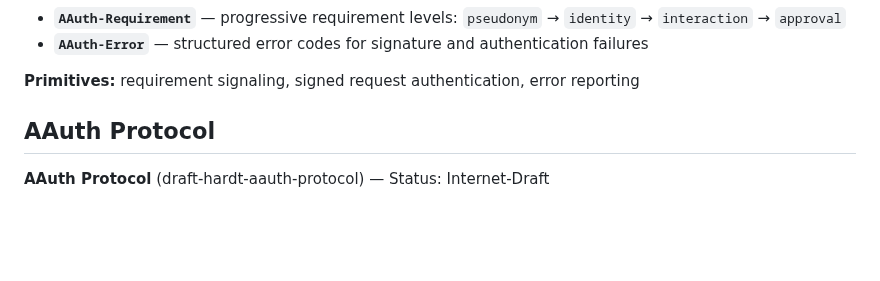
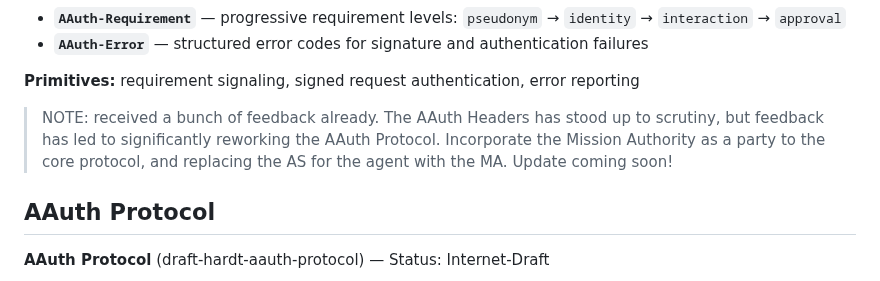
Before and after one commit to dickhardt/agent-auth, a Markdown page: README.md, the part around the change. Rendered like a GitHub page; blank space fills up the shorter version.

Commit message:
Update README with note about being in flux
Added note about feedback and upcoming changes to AAuth Protocol.

```diff
--- a/README.md
+++ b/README.md
@@ -29,6 +29,8 @@ Profiles HTTP Message Signatures + Signature-Key for the AAuth context. Defines
 - **`AAuth-Error`** — structured error codes for signature and authentication failures
 
 **Primitives:** requirement signaling, signed request authentication, error reporting
+
+> NOTE: received a bunch of feedback already. The AAuth Headers has stood up to scrutiny, but feedback has led to significantly reworking the AAuth Protocol. Incorporate the Mission Authority as a party to the core protocol, and replacing the AS for the agent with the MA. Update coming soon!
 
 ## AAuth Protocol
 
```
